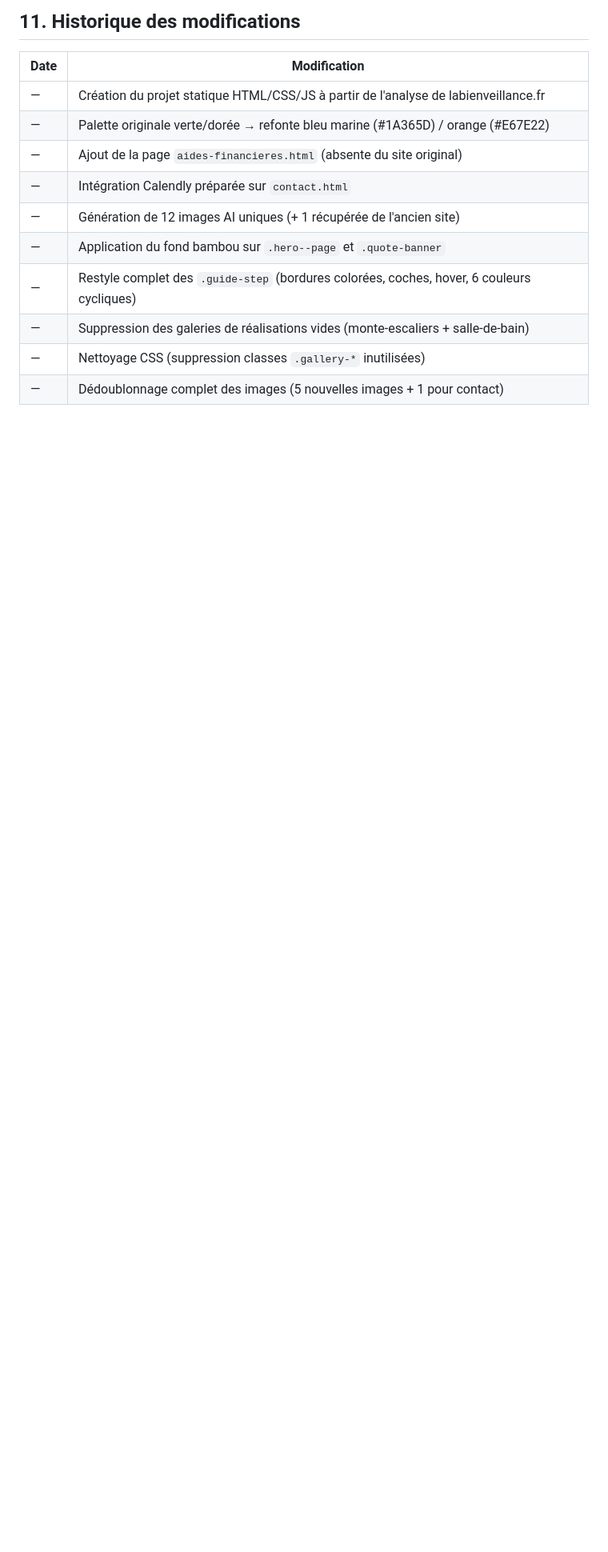
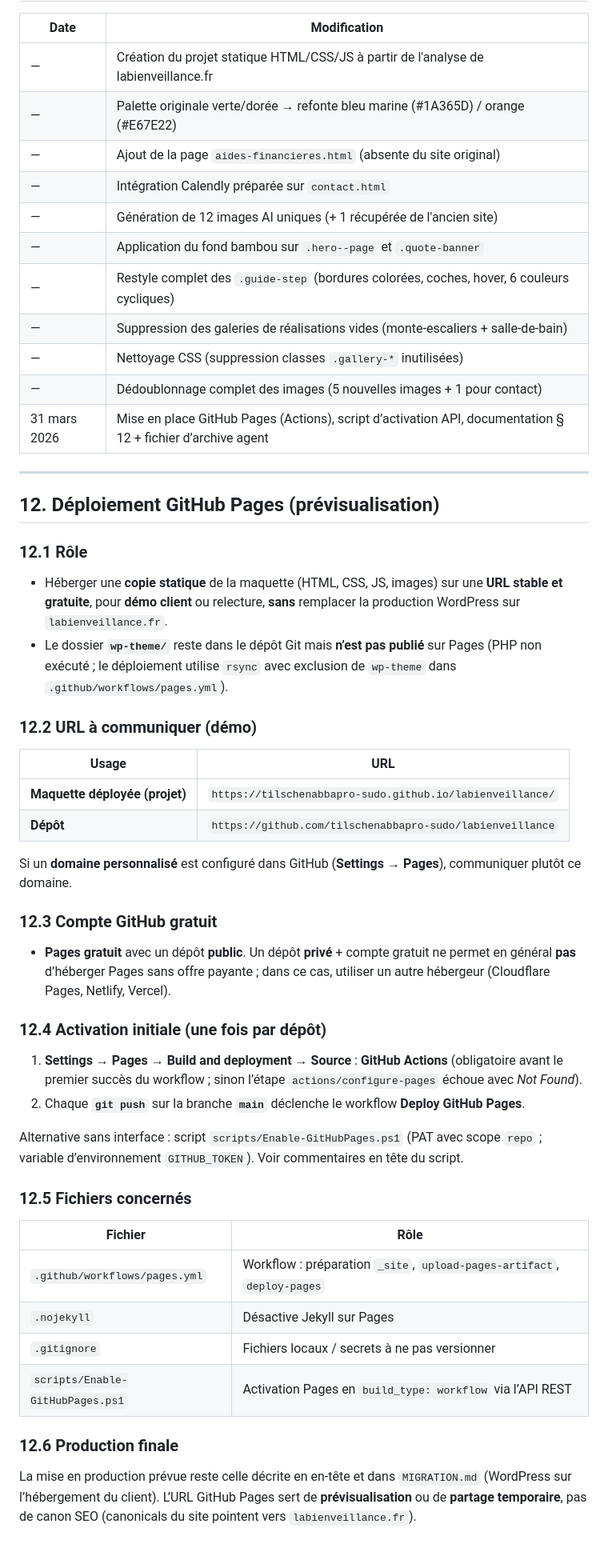
Before and after one commit to tilschenabbapro-sudo/labienveillance, a Markdown page: DOCUMENTATION.md, the part around one of its changes. Shown at 80% size. Drawn GitHub-style; blank space fills up the shorter version.

```diff
--- a/DOCUMENTATION.md
+++ b/DOCUMENTATION.md
@@ -465,3 +467,46 @@ Accueil (index.html)
 | — | Suppression des galeries de réalisations vides (monte-escaliers + salle-de-bain) |
 | — | Nettoyage CSS (suppression classes `.gallery-*` inutilisées) |
 | — | Dédoublonnage complet des images (5 nouvelles images + 1 pour contact) |
+| 31 mars 2026 | Mise en place GitHub Pages (Actions), script d’activation API, documentation § 12 + fichier d’archive agent |
+
+---
+
+## 12. Déploiement GitHub Pages (prévisualisation)
+
+### 12.1 Rôle
+
+- Héberger une **copie statique** de la maquette (HTML, CSS, JS, images) sur une **URL stable et gratuite**, pour **démo client** ou relecture, **sans** remplacer la production WordPress sur `labienveillance.fr`.
+- Le dossier **`wp-theme/`** reste dans le dépôt Git mais **n’est pas publié** sur Pages (PHP non exécuté ; le déploiement utilise `rsync` avec exclusion de `wp-theme` dans `.github/workflows/pages.yml`).
+
+### 12.2 URL à communiquer (démo)
+
+| Usage | URL |
+|--------|-----|
+| **Maquette déployée (projet)** | `https://tilschenabbapro-sudo.github.io/labienveillance/` |
+| **Dépôt** | `https://github.com/tilschenabbapro-sudo/labienveillance` |
+
+Si un **domaine personnalisé** est configuré dans GitHub (**Settings → Pages**), communiquer plutôt ce domaine.
+
+### 12.3 Compte GitHub gratuit
+
+- **Pages gratuit** avec un dépôt **public**. Un dépôt **privé** + compte gratuit ne permet en général **pas** d’héberger Pages sans offre payante ; dans ce cas, utiliser un autre hébergeur (Cloudflare Pages, Netlify, Vercel).
+
+### 12.4 Activation initiale (une fois par dépôt)
+
+1. **Settings → Pages → Build and deployment → Source** : **GitHub Actions** (obligatoire avant le premier succès du workflow ; sinon l’étape `actions/configure-pages` échoue avec *Not Found*).
+2. Chaque **`git push`** sur la branche **`main`** déclenche le workflow **Deploy GitHub Pages**.
+
+Alternative sans interface : script `scripts/Enable-GitHubPages.ps1` (PAT avec scope `repo` ; variable d’environnement `GITHUB_TOKEN`). Voir commentaires en tête du script.
+
+### 12.5 Fichiers concernés
+
+| Fichier | Rôle |
+|---------|------|
+| `.github/workflows/pages.yml` | Workflow : préparation `_site`, `upload-pages-artifact`, `deploy-pages` |
+| `.nojekyll` | Désactive Jekyll sur Pages |
+| `.gitignore` | Fichiers locaux / secrets à ne pas versionner |
+| `scripts/Enable-GitHubPages.ps1` | Activation Pages en `build_type: workflow` via l’API REST |
+
+### 12.6 Production finale
+
+La mise en production prévue reste celle décrite en en-tête et dans `MIGRATION.md` (WordPress sur l’hébergement du client). L’URL GitHub Pages sert de **prévisualisation** ou de **partage temporaire**, pas de canon SEO (canonicals du site pointent vers `labienveillance.fr`).
```
Also changed, not shown: other parts of DOCUMENTATION.md (+3 -1 lines), ARCHIVE-AGENT-DEPLOIEMENT.md (added, +86 -0 lines).
